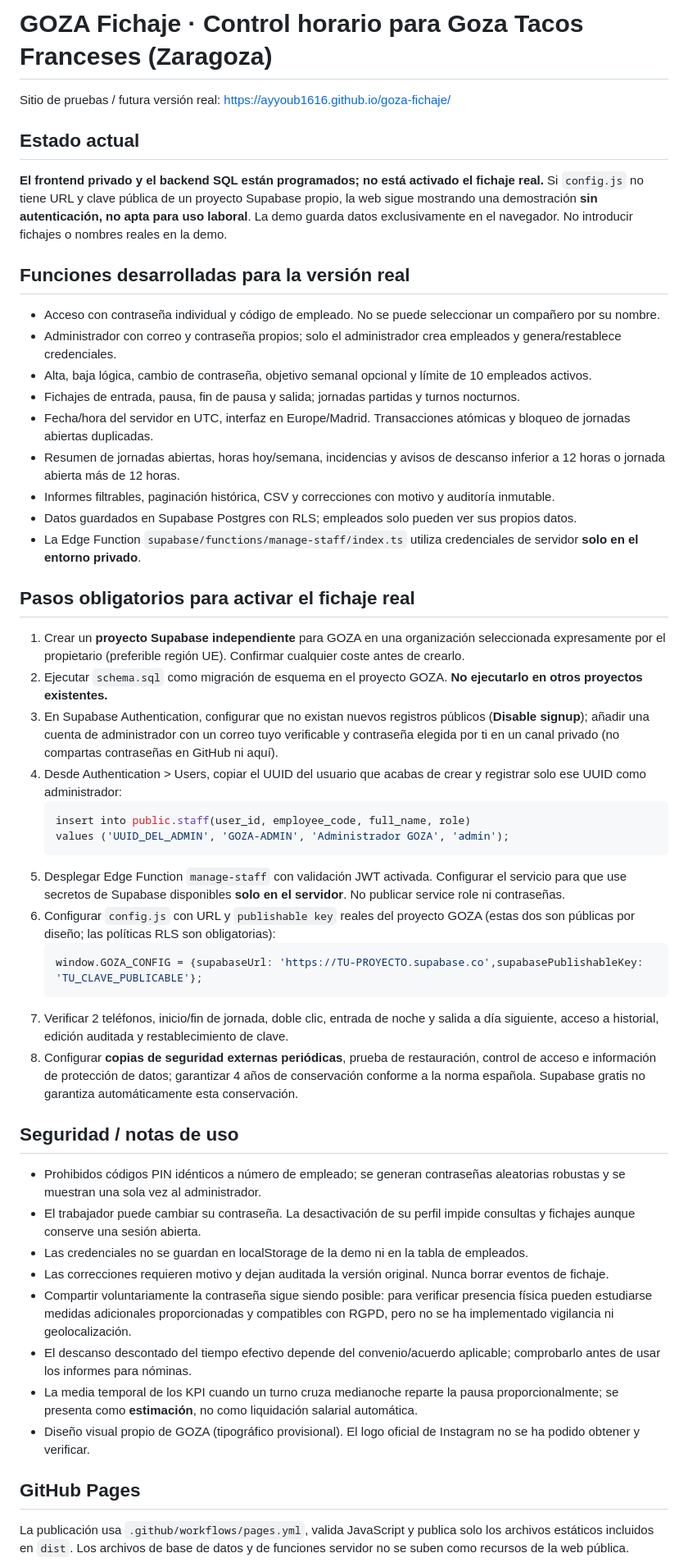
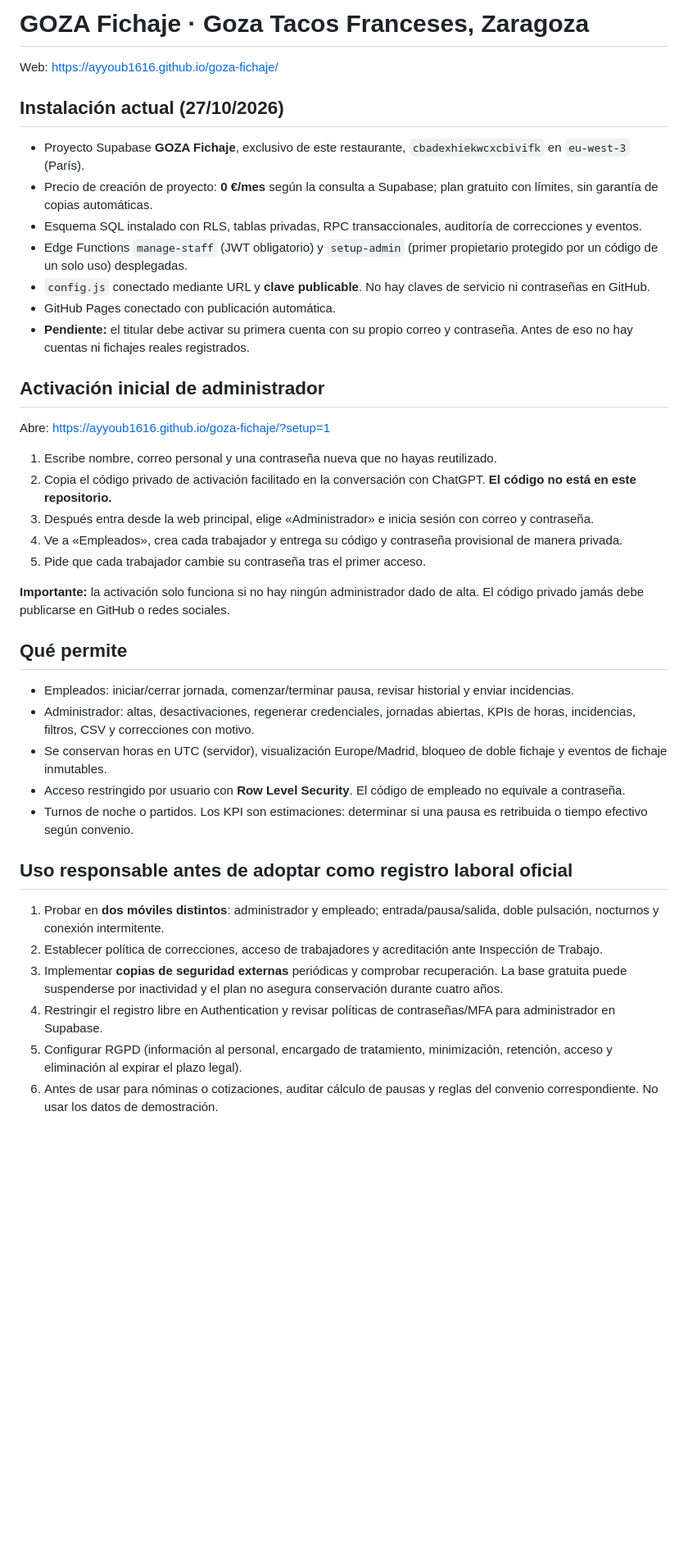
Before and after one commit to Ayyoub1616/goza-fichaje, a Markdown page: README.md, the part around one of its changes. Shown at 82% size. Rendered like a GitHub page; blank space fills up the shorter version.

Commit message:
Documentar base de datos real y activación privada de administrador

````diff
--- a/README.md
+++ b/README.md
@@ -1,54 +1,43 @@
-# GOZA Fichaje · Control horario para Goza Tacos Franceses (Zaragoza)
+# GOZA Fichaje · Goza Tacos Franceses, Zaragoza
 
-Sitio de pruebas / futura versión real: https://ayyoub1616.github.io/goza-fichaje/
+Web: https://ayyoub1616.github.io/goza-fichaje/
 
-## Estado actual
+## Instalación actual (27/10/2026)
 
-**El frontend privado y el backend SQL están programados; no está activado el fichaje real.**
-Si `config.js` no tiene URL y clave pública de un proyecto Supabase propio, la web sigue mostrando una demostración **sin autenticación, no apta para uso laboral**. La demo guarda datos exclusivamente en el navegador. No introducir fichajes o nombres reales en la demo.
+- Proyecto Supabase **GOZA Fichaje**, exclusivo de este restaurante, `cbadexhiekwcxcbivifk` en `eu-west-3` (París).
+- Precio de creación de proyecto: **0 €/mes** según la consulta a Supabase; plan gratuito con límites, sin garantía de copias automáticas.
+- Esquema SQL instalado con RLS, tablas privadas, RPC transaccionales, auditoría de correcciones y eventos.
+- Edge Functions `manage-staff` (JWT obligatorio) y `setup-admin` (primer propietario protegido por un código de un solo uso) desplegadas.
+- `config.js` conectado mediante URL y **clave publicable**. No hay claves de servicio ni contraseñas en GitHub.
+- GitHub Pages conectado con publicación automática.
+- **Pendiente:** el titular debe activar su primera cuenta con su propio correo y contraseña. Antes de eso no hay cuentas ni fichajes reales registrados.
 
-## Funciones desarrolladas para la versión real
+## Activación inicial de administrador
 
-- Acceso con contraseña individual y código de empleado. No se puede seleccionar un compañero por su nombre.
-- Administrador con correo y contraseña propios; solo el administrador crea empleados y genera/restablece credenciales.
-- Alta, baja lógica, cambio de contraseña, objetivo semanal opcional y límite de 10 empleados activos.
-- Fichajes de entrada, pausa, fin de pausa y salida; jornadas partidas y turnos nocturnos.
-- Fecha/hora del servidor en UTC, interfaz en Europe/Madrid. Transacciones atómicas y bloqueo de jornadas abiertas duplicadas.
-- Resumen de jornadas abiertas, horas hoy/semana, incidencias y avisos de descanso inferior a 12 horas o jornada abierta más de 12 horas.
-- Informes filtrables, paginación histórica, CSV y correcciones con motivo y auditoría inmutable.
-- Datos guardados en Supabase Postgres con RLS; empleados solo pueden ver sus propios datos.
-- La Edge Function `supabase/functions/manage-staff/index.ts` utiliza credenciales de servidor **solo en el entorno privado**.
+Abre: https://ayyoub1616.github.io/goza-fichaje/?setup=1
 
-## Pasos obligatorios para activar el fichaje real
+1. Escribe nombre, correo personal y una contraseña nueva que no hayas reutilizado.
+2. Copia el código privado de activación facilitado en la conversación con ChatGPT. **El código no está en este repositorio.**
+3. Después entra desde la web principal, elige «Administrador» e inicia sesión con correo y contraseña.
+4. Ve a «Empleados», crea cada trabajador y entrega su código y contraseña provisional de manera privada.
+5. Pide que cada trabajador cambie su contraseña tras el primer acceso.
 
-1. Crear un **proyecto Supabase independiente** para GOZA en una organización seleccionada expresamente por el propietario (preferible región UE). Confirmar cualquier coste antes de crearlo.
-2. Ejecutar `schema.sql` como migración de esquema en el proyecto GOZA. **No ejecutarlo en otros proyectos existentes.**
-3. En Supabase Authentication, configurar que no existan nuevos registros públicos (**Disable signup**); añadir una cuenta de administrador con un correo tuyo verificable y contraseña elegida por ti en un canal privado (no compartas contraseñas en GitHub ni aquí).
-4. Desde Authentication > Users, copiar el UUID del usuario que acabas de crear y registrar solo ese UUID como administrador:
-   ```sql
-   insert into public.staff(user_id, employee_code, full_name, role)
-   values ('UUID_DEL_ADMIN', 'GOZA-ADMIN', 'Administrador GOZA', 'admin');
-   ```
-5. Desplegar Edge Function `manage-staff` con validación JWT activada. Configurar el servicio para que use secretos de Supabase disponibles **solo en el servidor**. No publicar service role ni contraseñas.
-6. Configurar `config.js` con URL y `publishable key` reales del proyecto GOZA (estas dos son públicas por diseño; las políticas RLS son obligatorias):
-   ```js
-   window.GOZA_CONFIG = {supabaseUrl: 'https://TU-PROYECTO.supabase.co',supabasePublishableKey: 'TU_CLAVE_PUBLICABLE'};
-   ```
-7. Verificar 2 teléfonos, inicio/fin de jornada, doble clic, entrada de noche y salida a día siguiente, acceso a historial, edición auditada y restablecimiento de clave.
-8. Configurar **copias de seguridad externas periódicas**, prueba de restauración, control de acceso e información de protección de datos; garantizar 4 años de conservación conforme a la norma española. Supabase gratis no garantiza automáticamente esta conservación.
+**Importante:** la activación solo funciona si no hay ningún administrador dado de alta. El código privado jamás debe publicarse en GitHub o redes sociales.
 
-## Seguridad / notas de uso
+## Qué permite
 
-- Prohibidos códigos PIN idénticos a número de empleado; se generan contraseñas aleatorias robustas y se muestran una sola vez al administrador.
-- El trabajador puede cambiar su contraseña. La desactivación de su perfil impide consultas y fichajes aunque conserve una sesión abierta.
-- Las credenciales no se guardan en localStorage de la demo ni en la tabla de empleados.
-- Las correcciones requieren motivo y dejan auditada la versión original. Nunca borrar eventos de fichaje.
-- Compartir voluntariamente la contraseña sigue siendo posible: para verificar presencia física pueden estudiarse medidas adicionales proporcionadas y compatibles con RGPD, pero no se ha implementado vigilancia ni geolocalización.
-- El descanso descontado del tiempo efectivo depende del convenio/acuerdo aplicable; comprobarlo antes de usar los informes para nóminas.
-- La media temporal de los KPI cuando un turno cruza medianoche reparte la pausa proporcionalmente; se presenta como **estimación**, no como liquidación salarial automática.
-- Diseño visual propio de GOZA (tipográfico provisional). El logo oficial de Instagram no se ha podido obtener y verificar.
+- Empleados: iniciar/cerrar jornada, comenzar/terminar pausa, revisar historial y enviar incidencias.
+- Administrador: altas, desactivaciones, regenerar credenciales, jornadas abiertas, KPIs de horas, incidencias, filtros, CSV y correcciones con motivo.
+- Se conservan horas en UTC (servidor), visualización Europe/Madrid, bloqueo de doble fichaje y eventos de fichaje inmutables.
+- Acceso restringido por usuario con **Row Level Security**. El código de empleado no equivale a contraseña.
+- Turnos de noche o partidos. Los KPI son estimaciones: determinar si una pausa es retribuida o tiempo efectivo según convenio.
 
-## GitHub Pages
+## Uso responsable antes de adoptar como registro laboral oficial
 
-La publicación usa `.github/workflows/pages.yml`, valida JavaScript y publica solo los archivos estáticos incluidos en `dist`. Los archivos de base de datos y de funciones servidor no se suben como recursos de la web pública.
+1. Probar en **dos móviles distintos**: administrador y empleado; entrada/pausa/salida, doble pulsación, nocturnos y conexión intermitente.
+2. Establecer política de correcciones, acceso de trabajadores y acreditación ante Inspección de Trabajo.
+3. Implementar **copias de seguridad externas** periódicas y comprobar recuperación. La base gratuita puede suspenderse por inactividad y el plan no asegura conservación durante cuatro años.
+4. Restringir el registro libre en Authentication y revisar políticas de contraseñas/MFA para administrador en Supabase.
+5. Configurar RGPD (información al personal, encargado de tratamiento, minimización, retención, acceso y eliminación al expirar el plazo legal).
+6. Antes de usar para nóminas o cotizaciones, auditar cálculo de pausas y reglas del convenio correspondiente. No usar los datos de demostración.
 
````
Also changed, not shown: other parts of README.md (+7 -1 lines).
